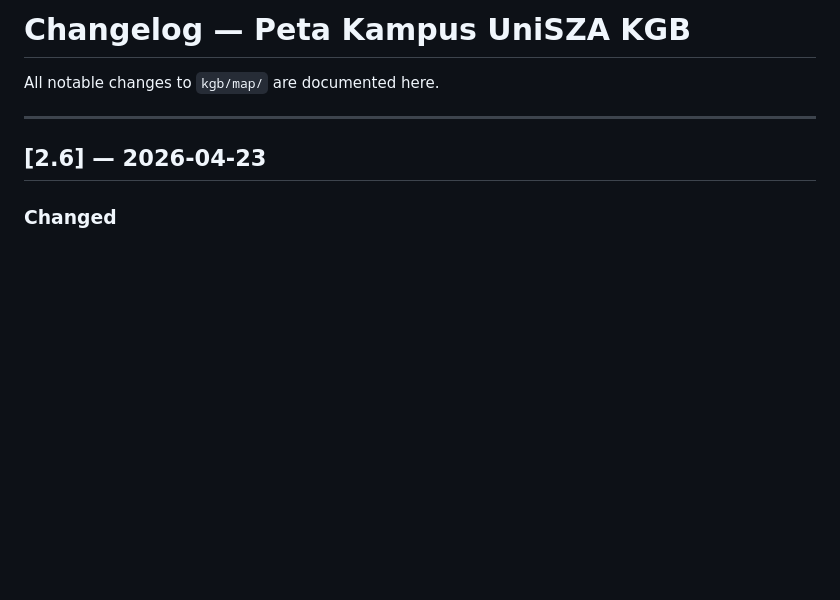
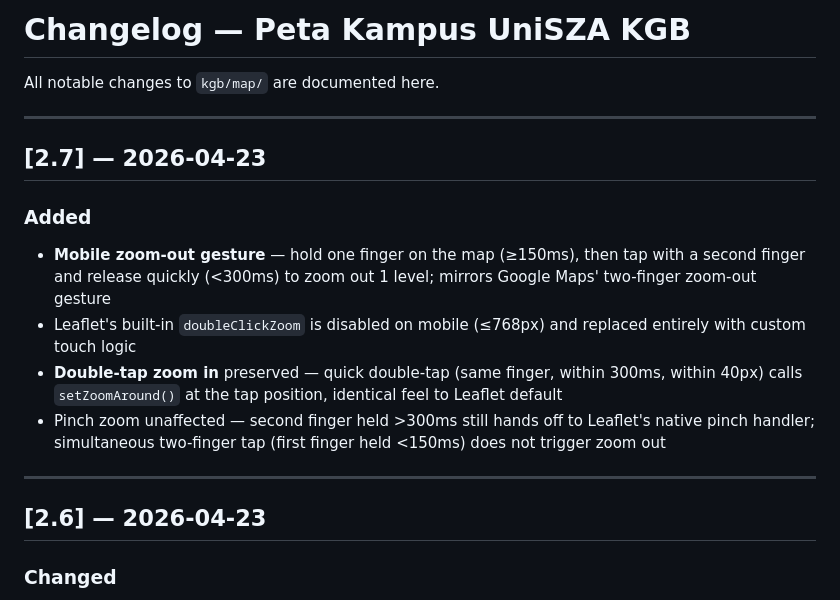
Before and after one commit to unija-info/unija-map, a Markdown page: kgb/map/CHANGELOG.md, the part around the change. GitHub-like rendering; blank space fills up the shorter version.

```diff
--- a/kgb/map/CHANGELOG.md
+++ b/kgb/map/CHANGELOG.md
@@ -1,6 +1,16 @@
 # Changelog — Peta Kampus UniSZA KGB
 
 All notable changes to `kgb/map/` are documented here.
+
+---
+
+## [2.7] — 2026-04-23
+
+### Added
+- **Mobile zoom-out gesture** — hold one finger on the map (≥150ms), then tap with a second finger and release quickly (<300ms) to zoom out 1 level; mirrors Google Maps' two-finger zoom-out gesture
+- Leaflet's built-in `doubleClickZoom` is disabled on mobile (≤768px) and replaced entirely with custom touch logic
+- **Double-tap zoom in** preserved — quick double-tap (same finger, within 300ms, within 40px) calls `setZoomAround()` at the tap position, identical feel to Leaflet default
+- Pinch zoom unaffected — second finger held >300ms still hands off to Leaflet's native pinch handler; simultaneous two-finger tap (first finger held <150ms) does not trigger zoom out
 
 ---
 
```
Also changed, not shown: CHANGELOG.md (+10 -0 lines), kgb/map/CLAUDE.md (+10 -0 lines).
